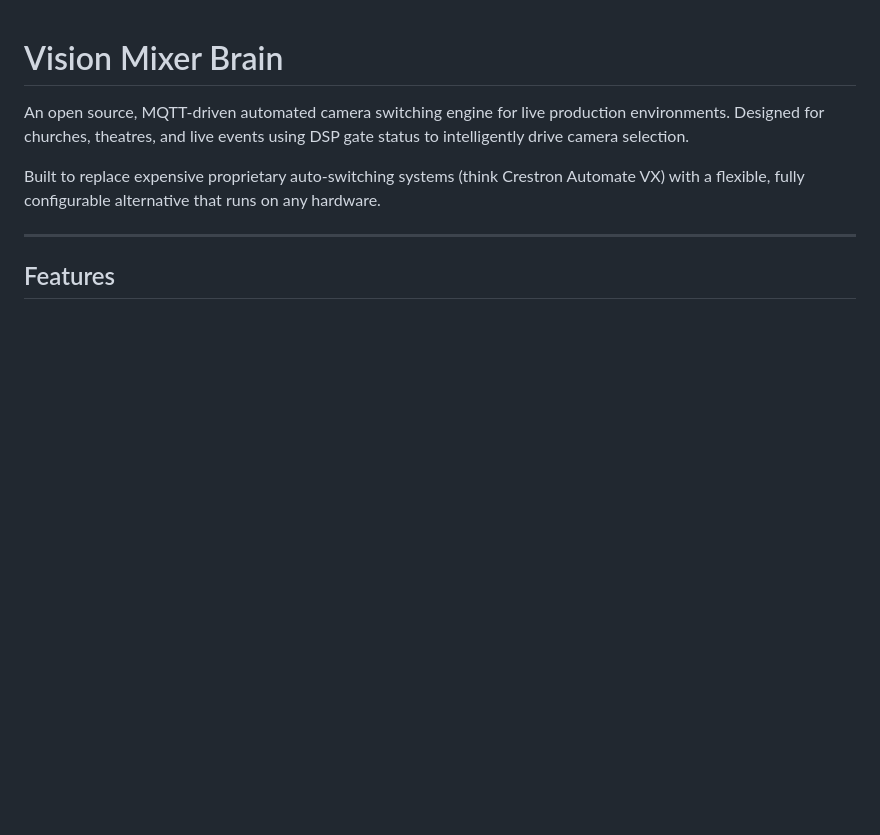
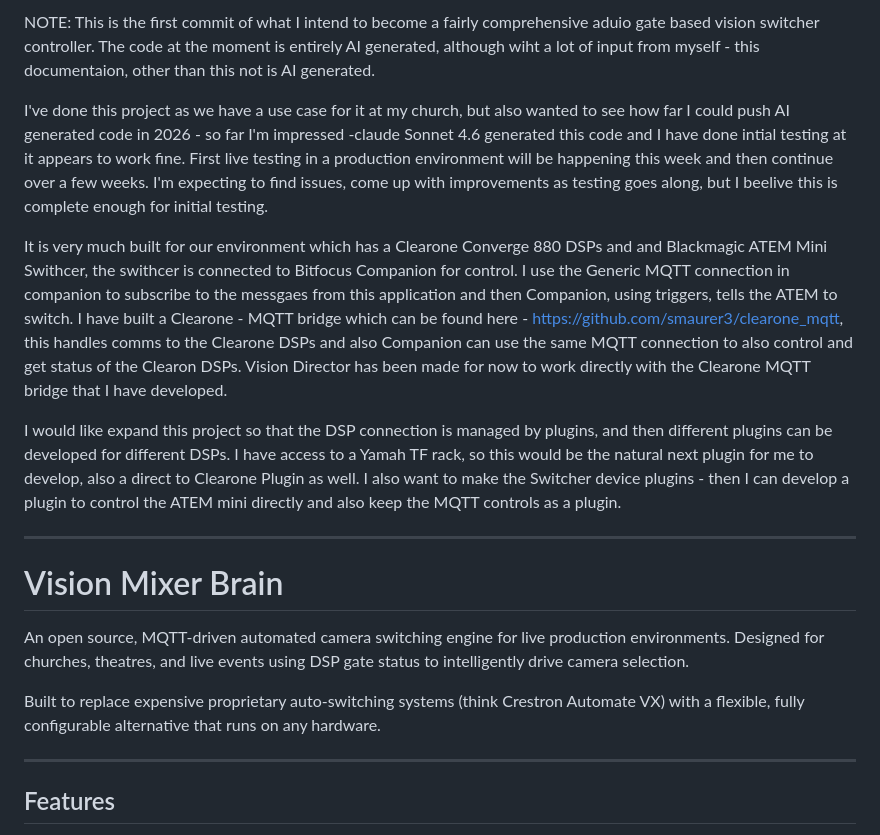
Before and after one commit to smaurer3/vision-director, a Markdown page: README.md, the part around one of its changes. Drawn GitHub-style; blank space fills up the shorter version.

```diff
--- a/README.md
+++ b/README.md
@@ -1,3 +1,11 @@
+NOTE: This is the first commit of what I intend to become a fairly comprehensive aduio gate based vision switcher controller.  The code at the moment is entirely AI generated, although wiht a lot of input from myself - this documentaion, other than this not is AI generated.
+
+I've done this project as we have a use case for it at my church, but also wanted to see how far I could push AI generated code in 2026 - so far I'm impressed  -claude Sonnet 4.6 generated this code and I have done intial testing at it appears to work fine.  First live testing in a production environment will be happening this week and then continue over a few weeks. I'm expecting to find issues, come up with improvements as testing goes along, but I beelive this is complete enough for initial testing.
+
+It is very much built for our environment which has a Clearone Converge 880 DSPs and and Blackmagic ATEM Mini Swithcer, the swithcer is connected to Bitfocus Companion for control.  I use the Generic MQTT connection in companion to subscribe to the messgaes from this application and then Companion, using triggers, tells the ATEM to switch.  I have built a Clearone - MQTT bridge which can be found here - https://github.com/smaurer3/clearone_mqtt, this handles comms to the Clearone DSPs and also Companion can use the same MQTT connection to also control and get status of the Clearon DSPs.  Vision Director has been made for now to work directly with the Clearone MQTT bridge that I have developed.
+
+I would like expand this project so that the DSP connection is managed by plugins, and then different plugins can be developed for different DSPs.  I have access to a Yamah TF rack, so this would be the natural next plugin for me to develop, also a direct to Clearone Plugin as well.  I also want to make the Switcher device plugins - then I can develop a plugin to control the ATEM mini directly and also keep the MQTT controls as a plugin.
+**************************************************************************************************************************************************************
 # Vision Mixer Brain
 
 An open source, MQTT-driven automated camera switching engine for live production environments. Designed for churches, theatres, and live events using DSP gate status to intelligently drive camera selection.
```
Also changed, not shown: other parts of README.md (+1 -1 lines).
